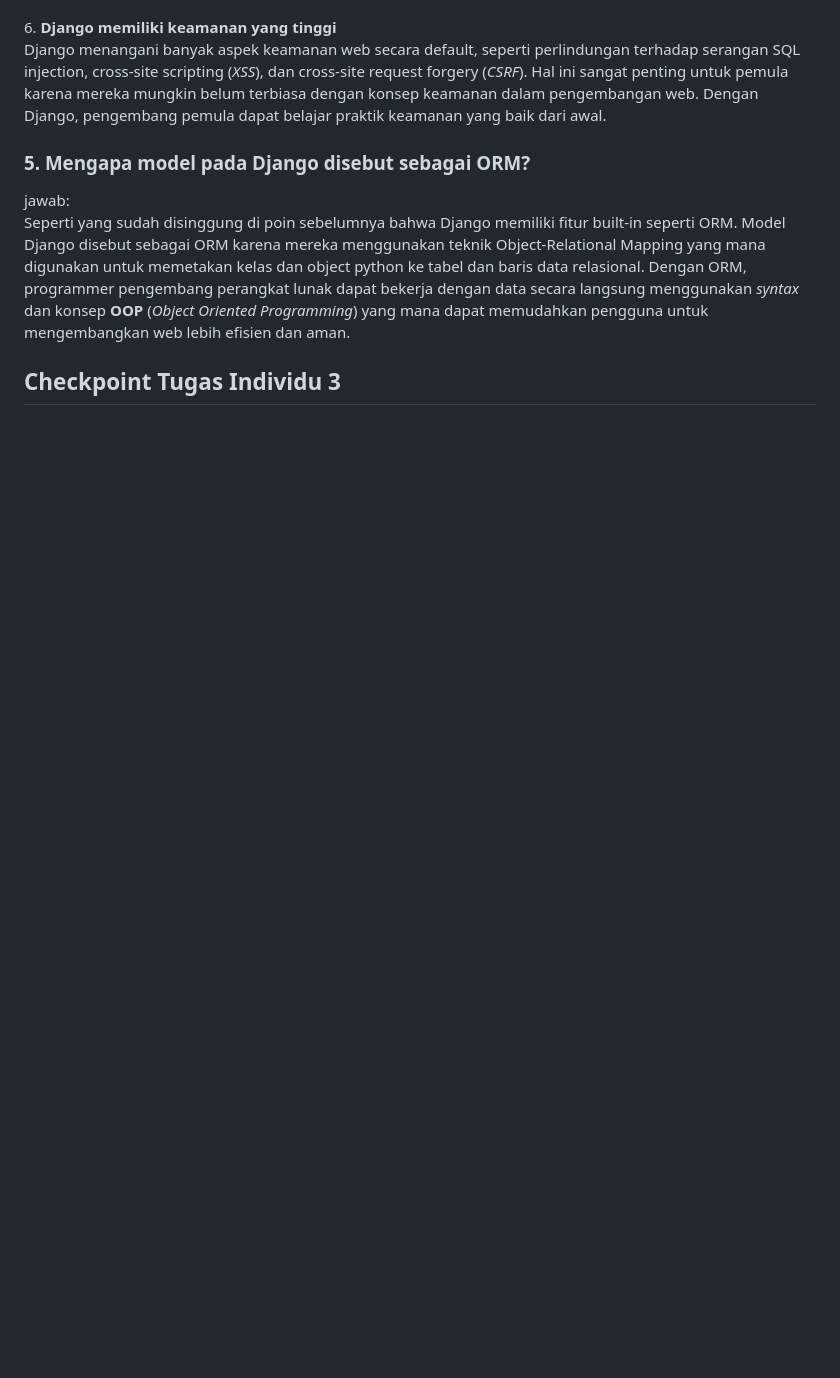
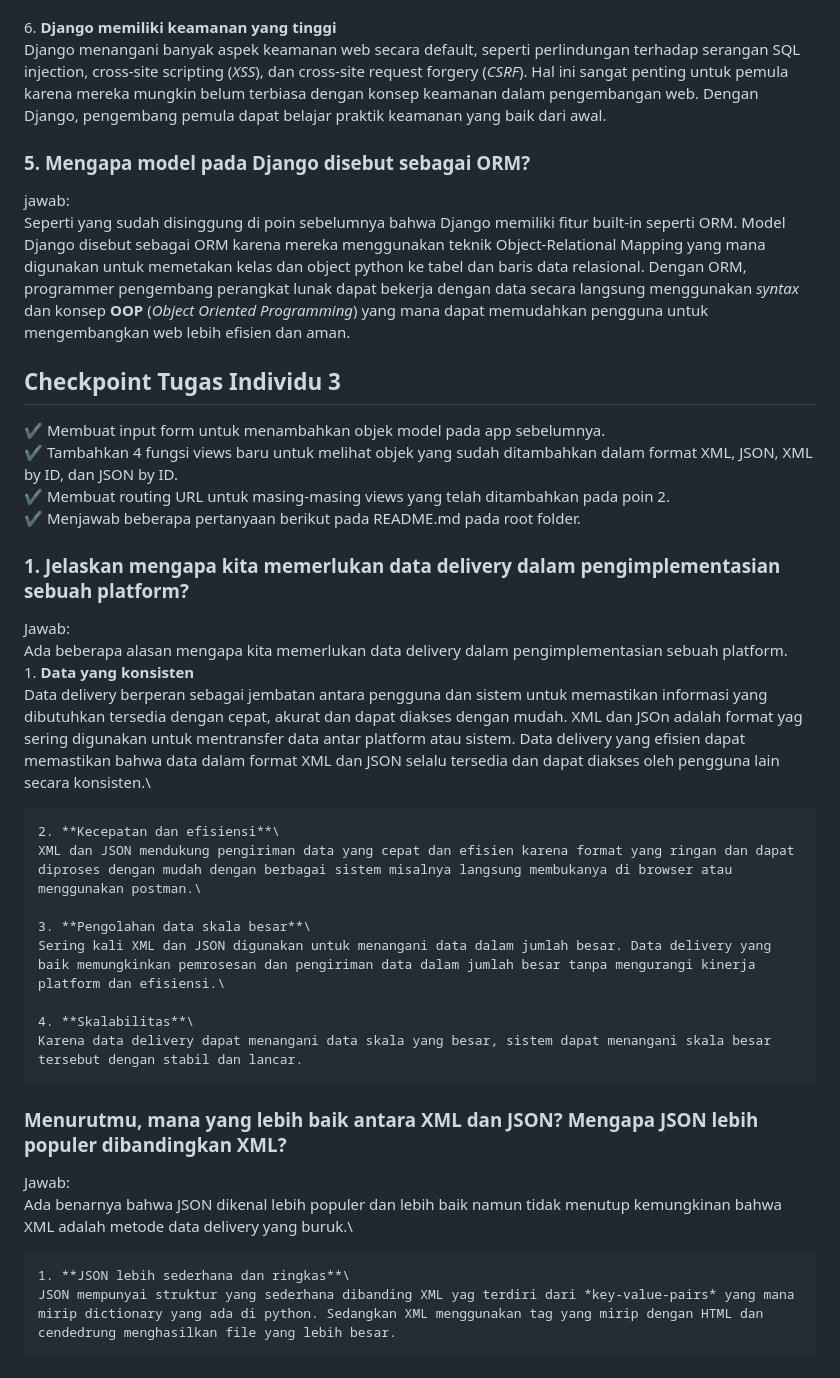
Before and after one commit to fachhhh/RiiPedia, a Markdown page: README.md, the part around the change. GitHub-like rendering; blank space fills up the shorter version.

Commit message:
finish answering question no. 1 in README.md

```diff
--- a/README.md
+++ b/README.md
@@ -101,3 +101,29 @@ jawab:\
     Seperti yang sudah disinggung di poin sebelumnya bahwa Django memiliki fitur built-in seperti ORM. Model Django disebut sebagai ORM karena mereka menggunakan teknik Object-Relational Mapping yang mana digunakan untuk memetakan kelas dan object python ke tabel dan baris data relasional. Dengan ORM, programmer pengembang perangkat lunak dapat bekerja dengan data secara langsung menggunakan *syntax* dan konsep **OOP** (*Object Oriented Programming*) yang mana dapat memudahkan pengguna untuk mengembangkan web lebih efisien dan aman.
 
 ## Checkpoint Tugas Individu 3
+✔  Membuat input form untuk menambahkan objek model pada app sebelumnya.\
+✔  Tambahkan 4 fungsi views baru untuk melihat objek yang sudah ditambahkan dalam format XML, JSON, XML by ID, dan JSON by ID.\
+✔  Membuat routing URL untuk masing-masing views yang telah ditambahkan pada poin 2.\
+✔  Menjawab beberapa pertanyaan berikut pada README.md pada root folder.
+
+### 1. Jelaskan mengapa kita memerlukan data delivery dalam pengimplementasian sebuah platform?
+Jawab:\
+    Ada beberapa alasan mengapa kita memerlukan data delivery dalam pengimplementasian sebuah platform.\
+    1. **Data yang konsisten**\
+    Data delivery berperan sebagai jembatan antara pengguna dan sistem untuk memastikan informasi yang dibutuhkan tersedia dengan cepat, akurat dan dapat diakses dengan mudah. XML dan JSOn adalah format yag sering digunakan untuk mentransfer data antar platform atau sistem. Data delivery yang efisien dapat memastikan bahwa data dalam format XML dan JSON selalu tersedia dan dapat diakses oleh pengguna lain secara konsisten.\
+
+    2. **Kecepatan dan efisiensi**\
+    XML dan JSON mendukung pengiriman data yang cepat dan efisien karena format yang ringan dan dapat diproses dengan mudah dengan berbagai sistem misalnya langsung membukanya di browser atau menggunakan postman.\
+
+    3. **Pengolahan data skala besar**\
+    Sering kali XML dan JSON digunakan untuk menangani data dalam jumlah besar. Data delivery yang baik memungkinkan pemrosesan dan pengiriman data dalam jumlah besar tanpa mengurangi kinerja platform dan efisiensi.\
+
+    4. **Skalabilitas**\
+    Karena data delivery dapat menangani data skala yang besar, sistem dapat menangani skala besar tersebut dengan stabil dan lancar.
+
+### Menurutmu, mana yang lebih baik antara XML dan JSON? Mengapa JSON lebih populer dibandingkan XML?
+Jawab:\
+    Ada benarnya bahwa JSON dikenal lebih populer dan lebih baik namun tidak menutup kemungkinan bahwa XML adalah metode data delivery yang buruk.\
+
+    1. **JSON lebih sederhana dan ringkas**\
+    JSON mempunyai struktur yang sederhana dibanding XML yag terdiri dari *key-value-pairs* yang mana mirip dictionary yang ada di python. Sedangkan XML menggunakan tag yang mirip dengan HTML dan cendedrung menghasilkan file yang lebih besar.
```
